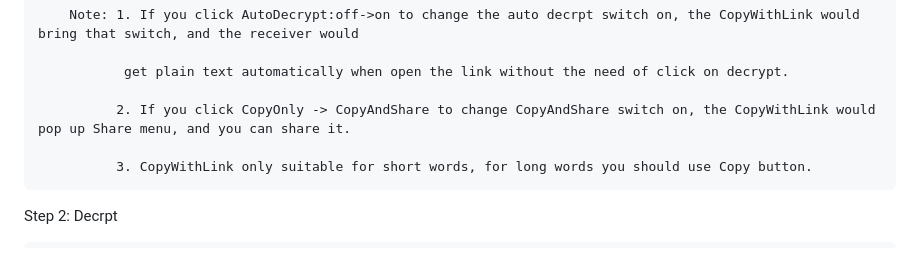
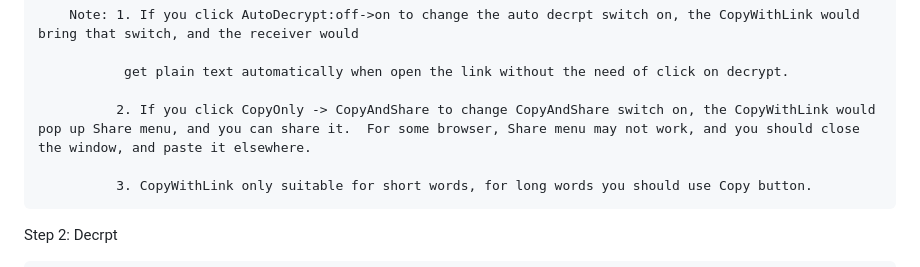
Before and after one commit to cghuisunshine/cghuisunshine.github.io, a Markdown page: README.md, the part around the change. Rendered like a GitHub page.

```diff
--- a/README.md
+++ b/README.md
@@ -18,7 +18,7 @@ Open the link [AES Crypto](https://cghuisunshine.github.io/aes.html)
 
                get plain text automatically when open the link without the need of click on decrypt.
 
-              2. If you click CopyOnly -> CopyAndShare to change CopyAndShare switch on, the CopyWithLink would pop up Share menu, and you can share it.
+              2. If you click CopyOnly -> CopyAndShare to change CopyAndShare switch on, the CopyWithLink would pop up Share menu, and you can share it.  For some browser, Share menu may not work, and you should close the window, and paste it elsewhere.
 
               3. CopyWithLink only suitable for short words, for long words you should use Copy button.
 
```
